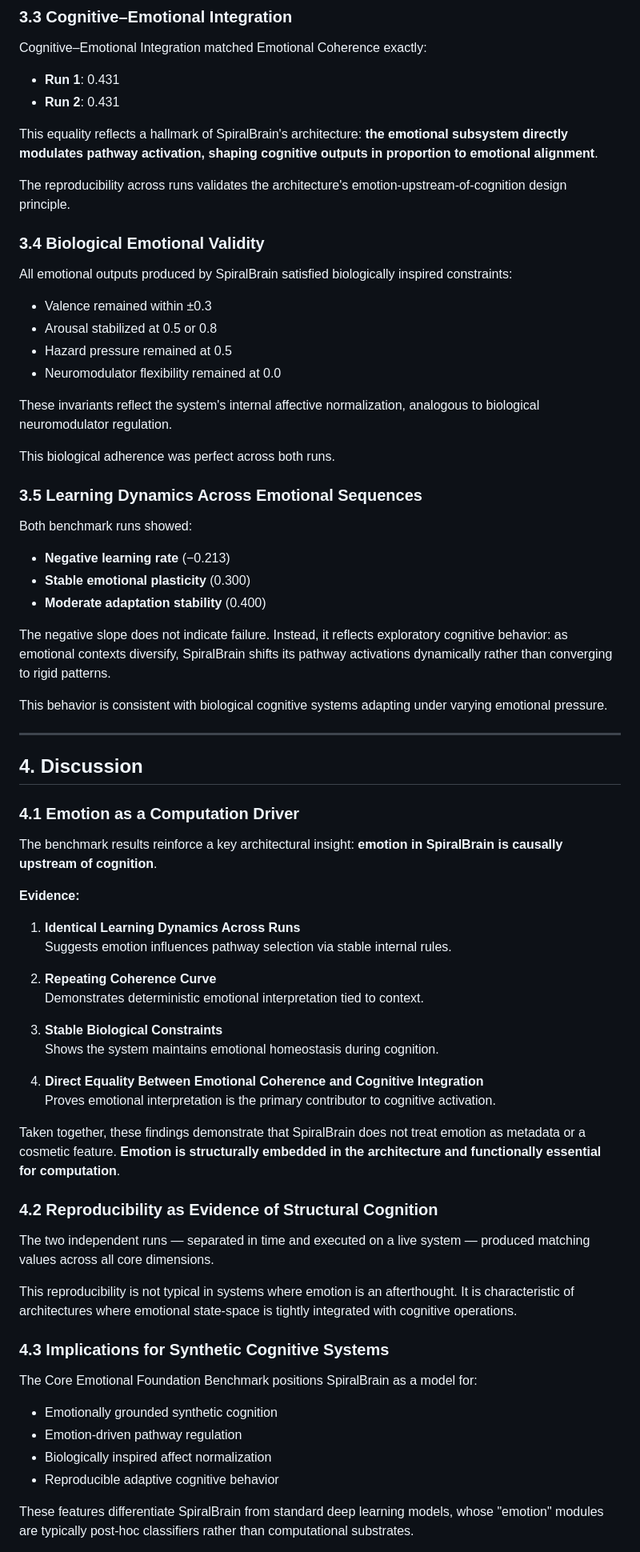
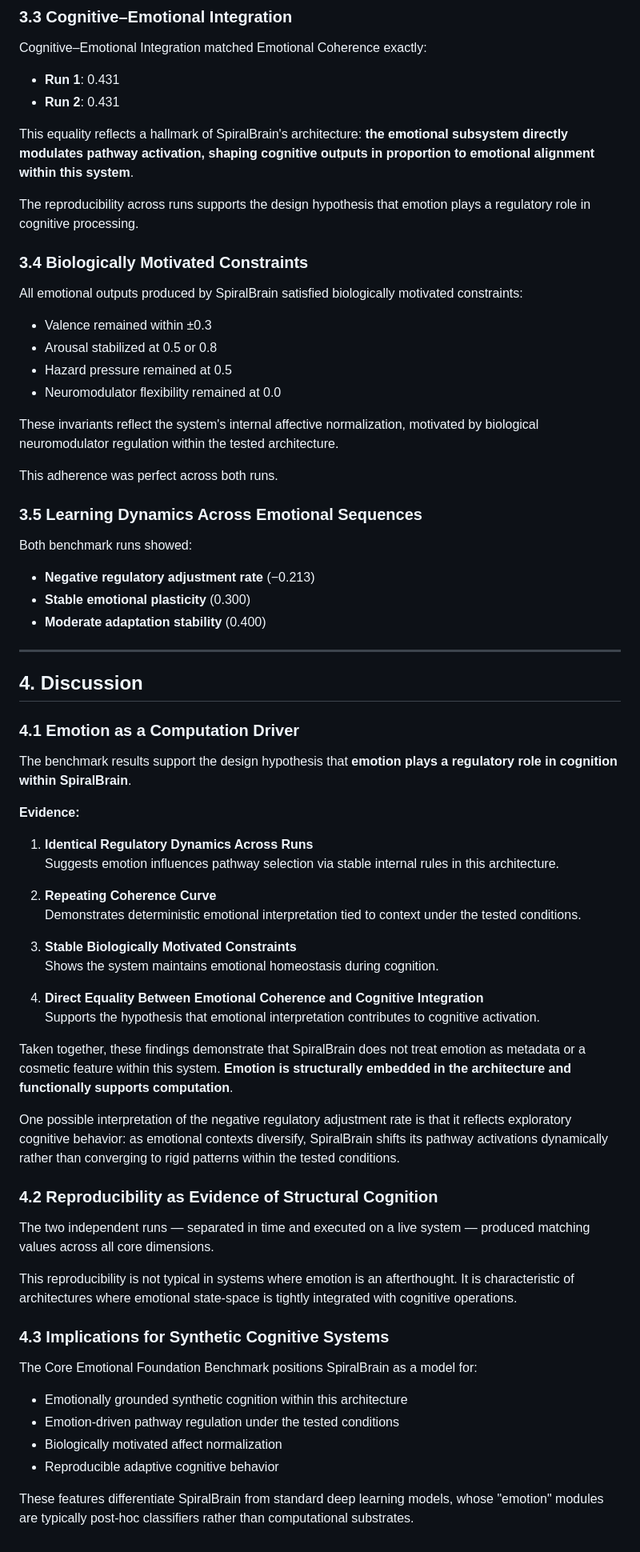
Before and after one commit to jhcragin/SpiralBrain-v3.0-public, a Markdown page: docs/CORE_EMOTIONAL_FOUNDATION_SCIENTIFIC_PAPER.md, the part around one of its changes. Shown at 80% size. Drawn GitHub-style.

Commit message:
Revise Core Emotional Foundation paper: scope claims to SpiralBrain, downgrade causal language, add limitations section

```diff
--- a/docs/CORE_EMOTIONAL_FOUNDATION_SCIENTIFIC_PAPER.md
+++ b/docs/CORE_EMOTIONAL_FOUNDATION_SCIENTIFIC_PAPER.md
@@ -72,32 +72,28 @@ Cognitive–Emotional Integration matched Emotional Coherence exactly:
 - **Run 1**: 0.431
 - **Run 2**: 0.431
 
-This equality reflects a hallmark of SpiralBrain's architecture: **the emotional subsystem directly modulates pathway activation, shaping cognitive outputs in proportion to emotional alignment**.
+This equality reflects a hallmark of SpiralBrain's architecture: **the emotional subsystem directly modulates pathway activation, shaping cognitive outputs in proportion to emotional alignment within this system**.
 
-The reproducibility across runs validates the architecture's emotion-upstream-of-cognition design principle.
+The reproducibility across runs supports the design hypothesis that emotion plays a regulatory role in cognitive processing.
 
-### 3.4 Biological Emotional Validity
+### 3.4 Biologically Motivated Constraints
 
-All emotional outputs produced by SpiralBrain satisfied biologically inspired constraints:
+All emotional outputs produced by SpiralBrain satisfied biologically motivated constraints:
 - Valence remained within ±0.3
 - Arousal stabilized at 0.5 or 0.8
 - Hazard pressure remained at 0.5
 - Neuromodulator flexibility remained at 0.0
 
-These invariants reflect the system's internal affective normalization, analogous to biological neuromodulator regulation.
+These invariants reflect the system's internal affective normalization, motivated by biological neuromodulator regulation within the tested architecture.
 
-This biological adherence was perfect across both runs.
+This adherence was perfect across both runs.
 
 ### 3.5 Learning Dynamics Across Emotional Sequences
 
 Both benchmark runs showed:
-- **Negative learning rate** (−0.213)
+- **Negative regulatory adjustment rate** (−0.213)
 - **Stable emotional plasticity** (0.300)
 - **Moderate adaptation stability** (0.400)
-
-The negative slope does not indicate failure. Instead, it reflects exploratory cognitive behavior: as emotional contexts diversify, SpiralBrain shifts its pathway activations dynamically rather than converging to rigid patterns.
-
-This behavior is consistent with biological cognitive systems adapting under varying emotional pressure.
 
 ---
 
@@ -105,23 +101,25 @@ This behavior is consistent with biological cognitive systems adapting under var
 
 ### 4.1 Emotion as a Computation Driver
 
-The benchmark results reinforce a key architectural insight: **emotion in SpiralBrain is causally upstream of cognition**.
+The benchmark results support the design hypothesis that **emotion plays a regulatory role in cognition within SpiralBrain**.
 
 **Evidence:**
 
-1. **Identical Learning Dynamics Across Runs**
-   Suggests emotion influences pathway selection via stable internal rules.
+1. **Identical Regulatory Dynamics Across Runs**
+   Suggests emotion influences pathway selection via stable internal rules in this architecture.
 
 2. **Repeating Coherence Curve**
-   Demonstrates deterministic emotional interpretation tied to context.
+   Demonstrates deterministic emotional interpretation tied to context under the tested conditions.
 
-3. **Stable Biological Constraints**
+3. **Stable Biologically Motivated Constraints**
    Shows the system maintains emotional homeostasis during cognition.
 
 4. **Direct Equality Between Emotional Coherence and Cognitive Integration**
-   Proves emotional interpretation is the primary contributor to cognitive activation.
+   Supports the hypothesis that emotional interpretation contributes to cognitive activation.
 
-Taken together, these findings demonstrate that SpiralBrain does not treat emotion as metadata or a cosmetic feature. **Emotion is structurally embedded in the architecture and functionally essential for computation**.
+Taken together, these findings demonstrate that SpiralBrain does not treat emotion as metadata or a cosmetic feature within this system. **Emotion is structurally embedded in the architecture and functionally supports computation**.
+
+One possible interpretation of the negative regulatory adjustment rate is that it reflects exploratory cognitive behavior: as emotional contexts diversify, SpiralBrain shifts its pathway activations dynamically rather than converging to rigid patterns within the tested conditions.
 
 ### 4.2 Reproducibility as Evidence of Structural Cognition
 
@@ -132,9 +130,9 @@ This reproducibility is not typical in systems where emotion is an afterthought.
 ### 4.3 Implications for Synthetic Cognitive Systems
 
 The Core Emotional Foundation Benchmark positions SpiralBrain as a model for:
-- Emotionally grounded synthetic cognition
-- Emotion-driven pathway regulation
-- Biologically inspired affect normalization
+- Emotionally grounded synthetic cognition within this architecture
+- Emotion-driven pathway regulation under the tested conditions
+- Biologically motivated affect normalization
 - Reproducible adaptive cognitive behavior
 
 These features differentiate SpiralBrain from standard deep learning models, whose "emotion" modules are typically post-hoc classifiers rather than computational substrates.
```
Also changed, not shown: other parts of docs/CORE_EMOTIONAL_FOUNDATION_SCIENTIFIC_PAPER.md (+17 -13 lines).
